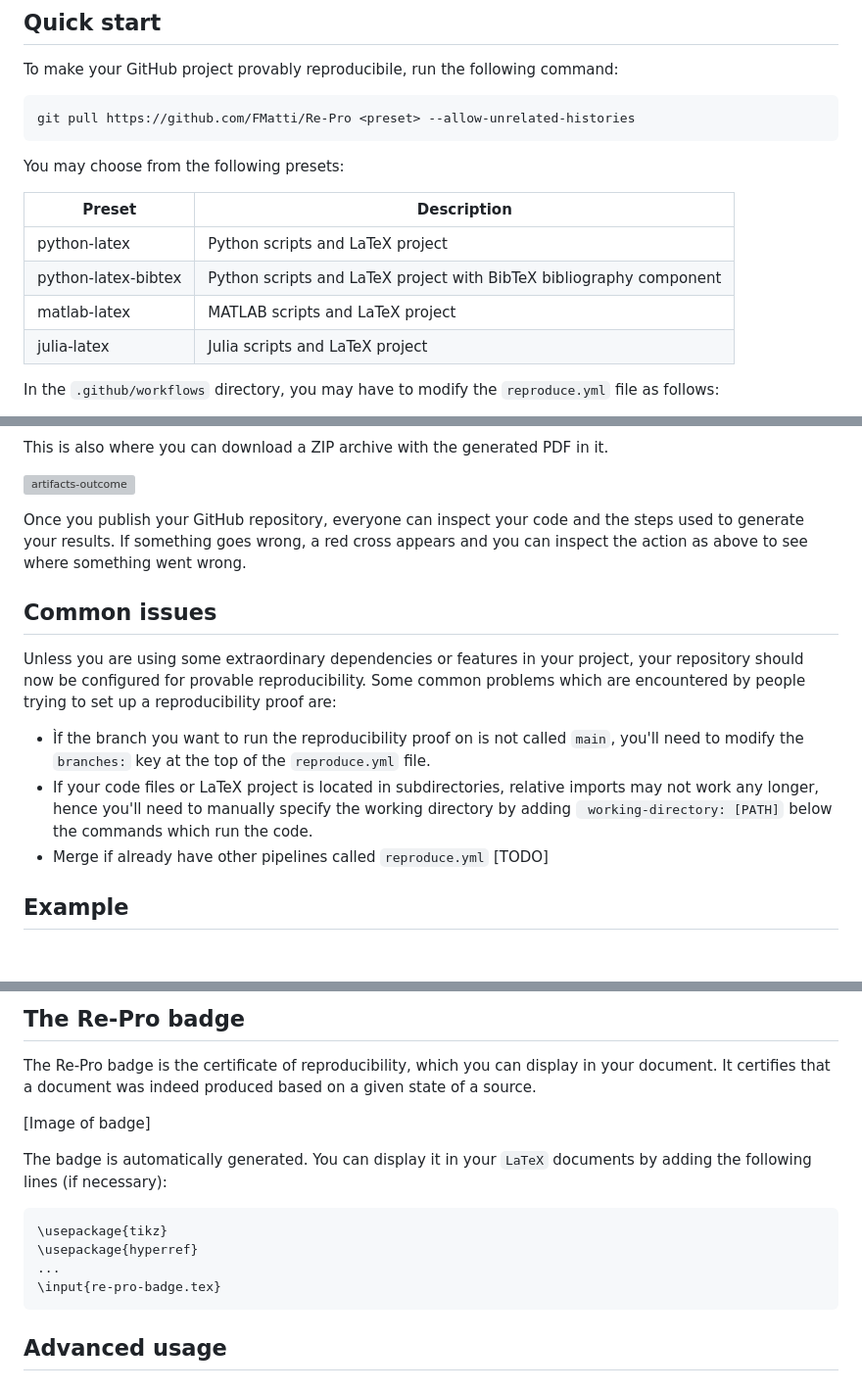
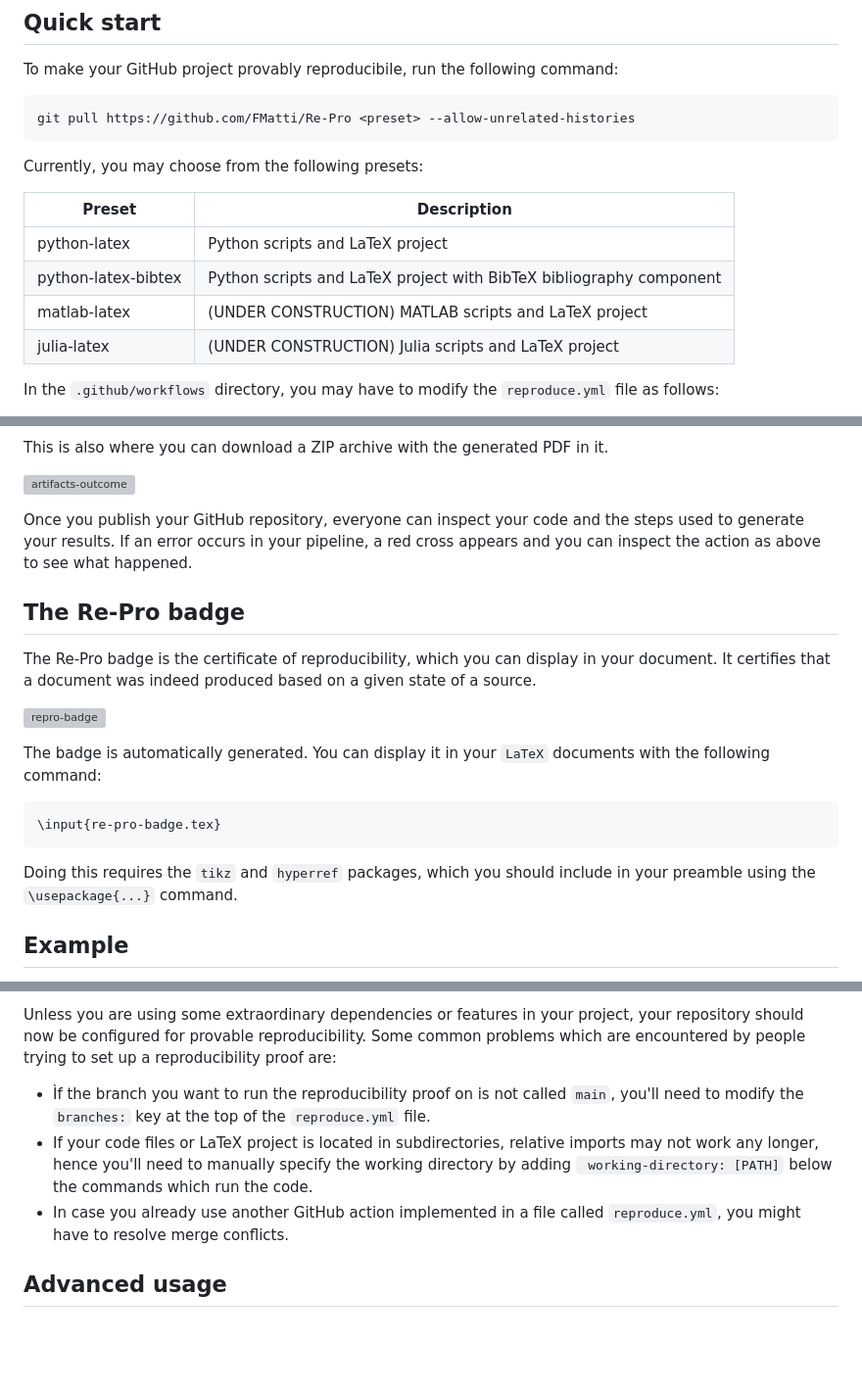
Before and after one commit to FMatti/Re-Pro, a Markdown page: README.md, 3 parts joined by grey strips. Shown: that part at 98% size. GitHub-like rendering; blank space fills up the shorter version; grey boxes are pictures that could not be loaded.

Commit message:
add Re-Pro badge explanations and header to README

````diff
--- a/README.md
+++ b/README.md
@@ -18,14 +20,14 @@ To make your GitHub project provably reproducibile, run the following command:
 git pull https://github.com/FMatti/Re-Pro <preset> --allow-unrelated-histories
 ```
 
-You may choose from the following presets:
+Currently, you may choose from the following presets:
 
 | Preset | Description |
 | ------ | ------------- |
 | python-latex | Python scripts and LaTeX project |
 | python-latex-bibtex | Python scripts and LaTeX project with BibTeX bibliography component |
-| matlab-latex | MATLAB scripts and LaTeX project |
-| julia-latex  | Julia scripts and LaTeX project |
+| matlab-latex | (UNDER CONSTRUCTION) MATLAB scripts and LaTeX project |
+| julia-latex  | (UNDER CONSTRUCTION) Julia scripts and LaTeX project |
 
 In the `.github/workflows` directory, you may have to modify the `reproduce.yml` file as follows:
 
@@ -55,16 +57,21 @@ This is also where you can download a ZIP archive with the generated PDF in it.
 
 ![artifacts-outcome](https://github.com/FMatti/Re-Pro/assets/79205741/950966f0-8b0d-49a6-877f-05215369aa09)
 
-Once you publish your GitHub repository, everyone can inspect your code and the steps used to generate your results. If something goes wrong, a red cross appears and you can inspect the action as above to see where something went wrong.
+Once you publish your GitHub repository, everyone can inspect your code and the steps used to generate your results. If an error occurs in your pipeline, a red cross appears and you can inspect the action as above to see what happened.
 
-## Common issues
+## The Re-Pro badge
 
-Unless you are using some extraordinary dependencies or features in your project, your repository should now be configured for provable reproducibility. Some common problems which are encountered by people trying to set up a reproducibility proof are:
+The Re-Pro badge is the certificate of reproducibility, which you can display in your document. It certifies that a document was indeed produced based on a given state of a source.
 
-- Ìf the branch you want to run the reproducibility proof on is not called `main`, you'll need to modify the `branches:` key at the top of the `reproduce.yml` file.
-- If your code files or LaTeX project is located in subdirectories, relative imports may not work any longer, hence you'll need to manually specify the working directory by adding  `
-  working-directory: [PATH]` below the commands which run the code.
-- Merge if already have other pipelines called `reproduce.yml` [TODO]
+![repro-badge](https://github.com/FMatti/Re-Pro/assets/79205741/2fdcb113-5e6f-4cab-9ab9-b6130246cb88)
+
+The badge is automatically generated. You can display it in your `LaTeX` documents with the following command:
+
+```[tex]
+\input{re-pro-badge.tex}
+```
+
+Doing this requires the `tikz` and `hyperref` packages, which you should include in your preamble using the `\usepackage{...}` command.
 
 ## Example
 
@@ -78,18 +85,10 @@ The `main` branch of this repository (which you are currently viewing) serves as
 
-## The Re-Pro badge
+Unless you are using some extraordinary dependencies or features in your project, your repository should now be configured for provable reproducibility. Some common problems which are encountered by people trying to set up a reproducibility proof are:
 
-The Re-Pro badge is the certificate of reproducibility, which you can display in your document. It certifies that a document was indeed produced based on a given state of a source.
-
-[Image of badge]
-
-The badge is automatically generated. You can display it in your `LaTeX` documents by adding the following lines (if necessary):
-
-```[tex]
-\usepackage{tikz}
-\usepackage{hyperref}
-...
-\input{re-pro-badge.tex}
-```
+- Ìf the branch you want to run the reproducibility proof on is not called `main`, you'll need to modify the `branches:` key at the top of the `reproduce.yml` file.
+- If your code files or LaTeX project is located in subdirectories, relative imports may not work any longer, hence you'll need to manually specify the working directory by adding  `
+  working-directory: [PATH]` below the commands which run the code.
+- In case you already use another GitHub action implemented in a file called `reproduce.yml`, you might have to resolve merge conflicts.
 
 ## Advanced usage
 
````
Also changed, not shown: other parts of README.md (+4 -2 lines).
